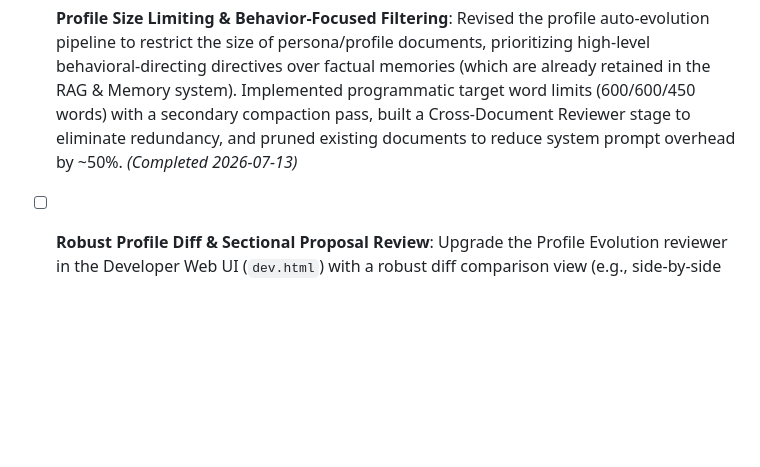
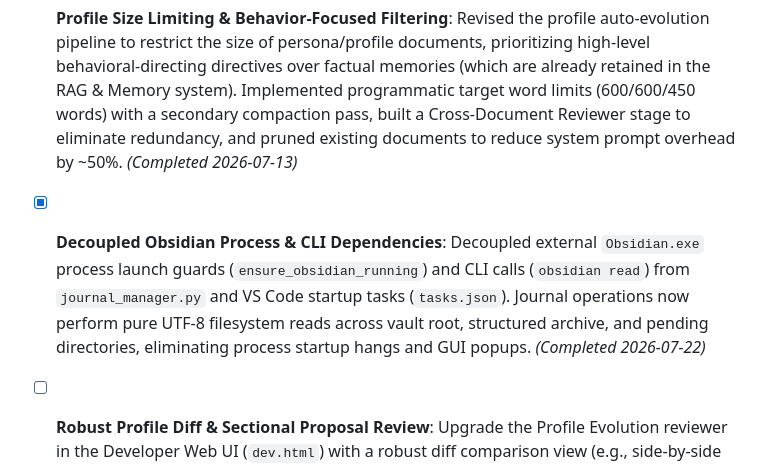
Before and after one commit to Rathius-Saranoth/Evelyn-Engine, a Markdown page: ROADMAP.md, the part around the change. Rendered like a GitHub page; blank space fills up the shorter version.

Commit message:
Docs: Update ROADMAP.md and engine_architecture.md for decoupled journal_manager

```diff
--- a/ROADMAP.md
+++ b/ROADMAP.md
@@ -165,6 +165,7 @@ This is the primary source of truth for project progress. AI agents MUST update
 - [x] **Proactive Memory Refresh & Idle Maintenance**: Integrated automatic background memory refresh subprocess triggers on successful user-action completions (journal approval, fact extraction approval, or proposal execution) alongside a low-priority deep idle background maintenance loop (running once every 2 hours when idle 45m+) to keep vector stores perfectly synced with out-of-band vault edits. *(Completed 2026-05-26)*
 - [x] **Unified Background Task Mutual Exclusion**: Eliminated all piecemeal concurrency checks across idle loops and tool scripts. Centralized task registration in `_background_tasks` with an authoritative `is_any_heavy_task_running()` guard in `evelyn_server.py`. Consolidator and extractor now self-register/deregister via namespace-safe `_set_status_in_server()` helpers (resolves `__main__` vs `evelyn_server` module namespace blindspot). All four idle loops (consolidation, extraction, research, memory refresh) gate on the unified check. Codified as a mandatory architectural standard in `reference/engine_architecture.md` §5. *(Completed 2026-05-29)*
 - [x] **Profile Size Limiting & Behavior-Focused Filtering**: Revised the profile auto-evolution pipeline to restrict the size of persona/profile documents, prioritizing high-level behavioral-directing directives over factual memories (which are already retained in the RAG & Memory system). Implemented programmatic target word limits (600/600/450 words) with a secondary compaction pass, built a Cross-Document Reviewer stage to eliminate redundancy, and pruned existing documents to reduce system prompt overhead by ~50%. *(Completed 2026-07-13)*
+- [x] **Decoupled Obsidian Process & CLI Dependencies**: Decoupled external `Obsidian.exe` process launch guards (`ensure_obsidian_running`) and CLI calls (`obsidian read`) from `journal_manager.py` and VS Code startup tasks (`tasks.json`). Journal operations now perform pure UTF-8 filesystem reads across vault root, structured archive, and pending directories, eliminating process startup hangs and GUI popups. *(Completed 2026-07-22)*
 - [ ] **Robust Profile Diff & Sectional Proposal Review**: Upgrade the Profile Evolution reviewer in the Developer Web UI (`dev.html`) with a robust diff comparison view (e.g., side-by-side split view with syntax/word highlights) and implement section-by-section / paragraph-level approve and reject controls, enabling granular triage of profile updates without accepting or discarding the entire document at once.
 - [ ] **Obsidian Related Documents Plugin**: Custom Obsidian plugin that displays semantically related documents in a sidebar panel. Leverages the `#kw/` and `#ctx/` tags written by the Keyword-to-Tag Pipeline — ranks related notes by tag overlap count (no LLM call needed at runtime).
 - [ ] **Ghost Link Manifestation**: Auto-create stub notes for high-frequency unresolved wiki-links in the Obsidian vault. When the Fact Extraction pipeline identifies entities that match existing ghost links (tracked by `ghost_link_counter.py`), generate a templated stub note with auto-extracted context.
```
Also changed, not shown: reference/engine_architecture.md (+1 -0 lines).
